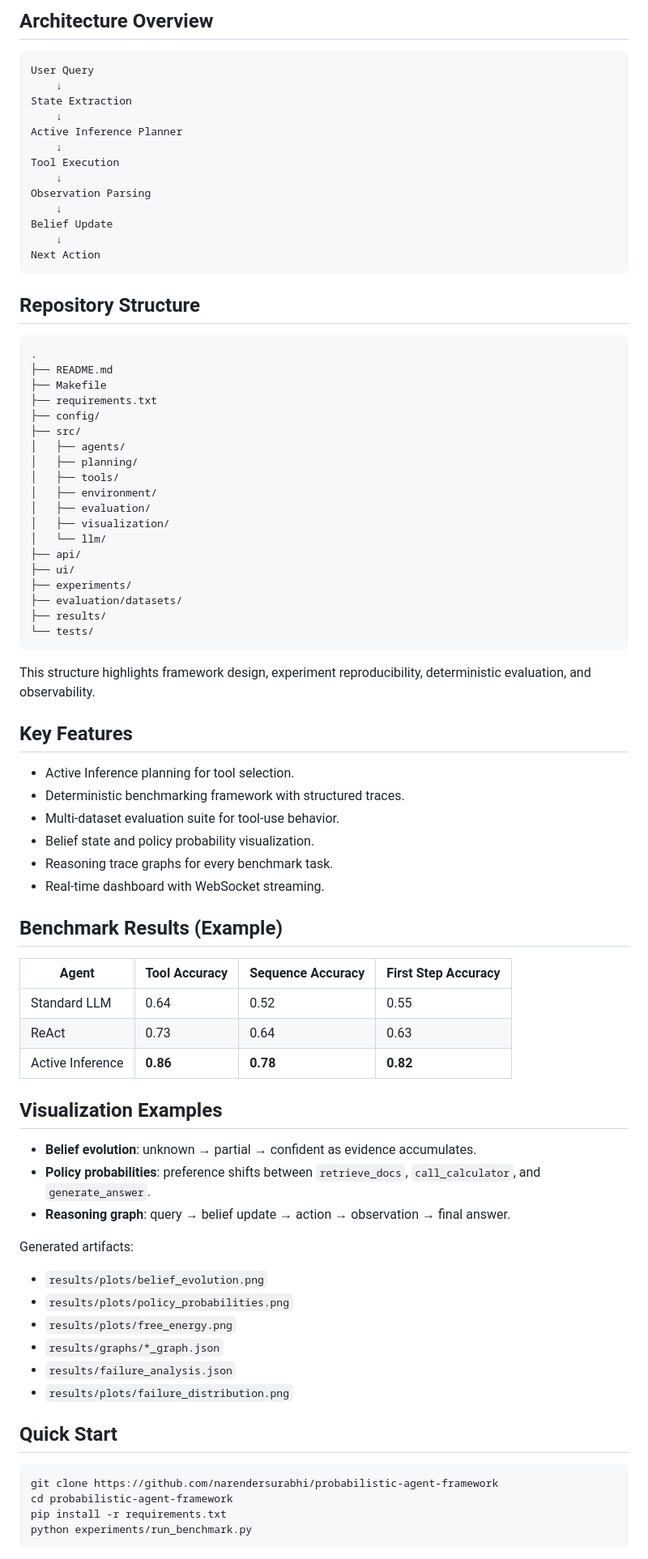
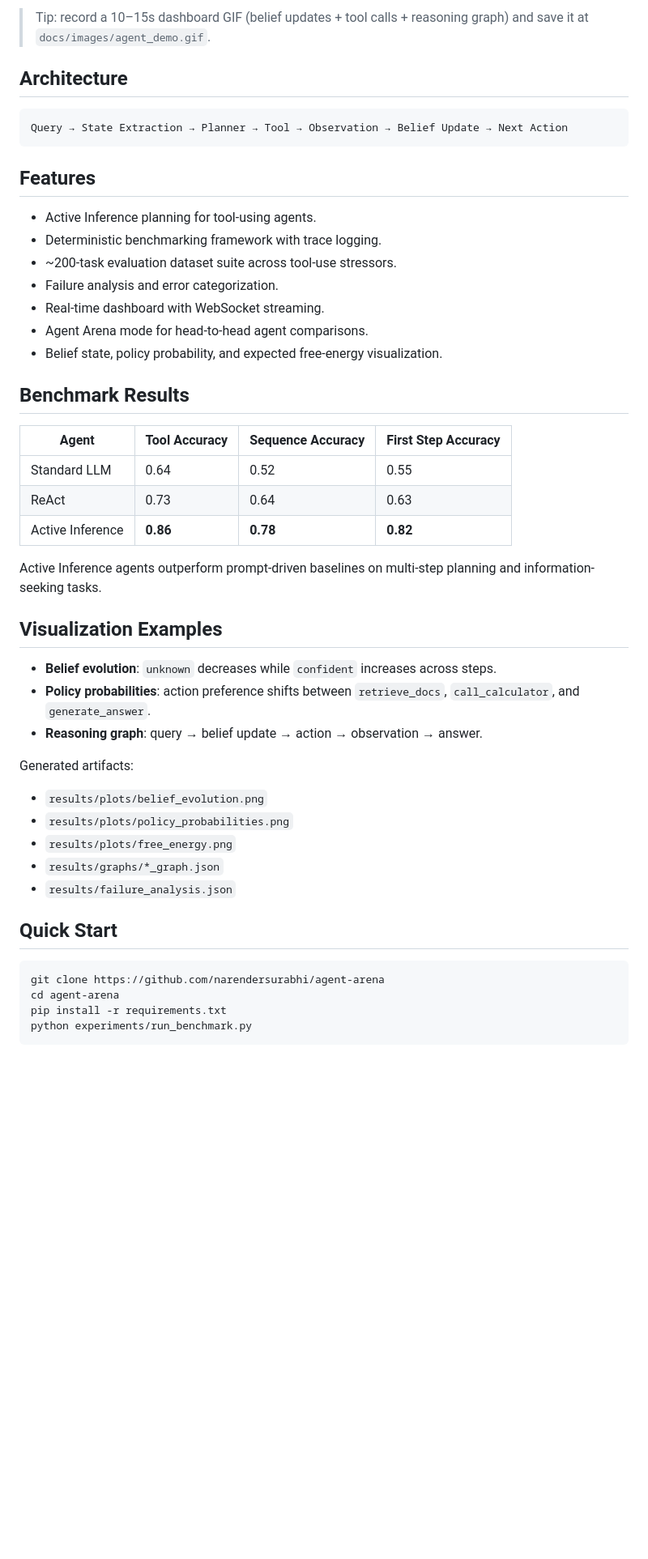
Before and after one commit to narendersurabhi/probabilistic-agent-framework, a Markdown page: README.md, the part around one of its changes. Shown at 81% size. Drawn GitHub-style; blank space fills up the shorter version.

Commit message:
Revamp README for research-grade GitHub landing page

````diff
--- a/README.md
+++ b/README.md
@@ -16,70 +16,37 @@ This repository includes a live dashboard and trace viewer for inspecting agent
 
-## Architecture Overview
+> Tip: record a 10–15s dashboard GIF (belief updates + tool calls + reasoning graph) and save it at `docs/images/agent_demo.gif`.
+
+## Architecture
 
 ```text
-User Query
-    ↓
-State Extraction
-    ↓
-Active Inference Planner
-    ↓
-Tool Execution
-    ↓
-Observation Parsing
-    ↓
-Belief Update
-    ↓
-Next Action
+Query → State Extraction → Planner → Tool → Observation → Belief Update → Next Action
 ```
 
-## Repository Structure
+## Features
 
-```text
-.
-├── README.md
-├── Makefile
-├── requirements.txt
-├── config/
-├── src/
-│   ├── agents/
-│   ├── planning/
-│   ├── tools/
-│   ├── environment/
-│   ├── evaluation/
-│   ├── visualization/
-│   └── llm/
-├── api/
-├── ui/
-├── experiments/
-├── evaluation/datasets/
-├── results/
-└── tests/
-```
+- Active Inference planning for tool-using agents.
+- Deterministic benchmarking framework with trace logging.
+- ~200-task evaluation dataset suite across tool-use stressors.
+- Failure analysis and error categorization.
+- Real-time dashboard with WebSocket streaming.
+- Agent Arena mode for head-to-head agent comparisons.
+- Belief state, policy probability, and expected free-energy visualization.
 
-This structure highlights framework design, experiment reproducibility, deterministic evaluation, and observability.
-
-## Key Features
-
-- Active Inference planning for tool selection.
-- Deterministic benchmarking framework with structured traces.
-- Multi-dataset evaluation suite for tool-use behavior.
-- Belief state and policy probability visualization.
-- Reasoning trace graphs for every benchmark task.
-- Real-time dashboard with WebSocket streaming.
-
-## Benchmark Results (Example)
+## Benchmark Results
 
 | Agent            | Tool Accuracy | Sequence Accuracy | First Step Accuracy |
-|------------------|---------------|-------------------|---------------------|
+| ---------------- | ------------- | ----------------- | ------------------- |
 | Standard LLM     | 0.64          | 0.52              | 0.55                |
 | ReAct            | 0.73          | 0.64              | 0.63                |
 | Active Inference | **0.86**      | **0.78**          | **0.82**            |
 
+Active Inference agents outperform prompt-driven baselines on multi-step planning and information-seeking tasks.
+
 ## Visualization Examples
 
-- **Belief evolution**: unknown → partial → confident as evidence accumulates.
-- **Policy probabilities**: preference shifts between `retrieve_docs`, `call_calculator`, and `generate_answer`.
-- **Reasoning graph**: query → belief update → action → observation → final answer.
+- **Belief evolution**: `unknown` decreases while `confident` increases across steps.
+- **Policy probabilities**: action preference shifts between `retrieve_docs`, `call_calculator`, and `generate_answer`.
+- **Reasoning graph**: query → belief update → action → observation → answer.
 
 Generated artifacts:
 
@@ -88,13 +55,12 @@ Generated artifacts:
 - `results/plots/free_energy.png`
 - `results/graphs/*_graph.json`
 - `results/failure_analysis.json`
-- `results/plots/failure_distribution.png`
 
 ## Quick Start
 
 ```bash
-git clone https://github.com/narendersurabhi/probabilistic-agent-framework
-cd probabilistic-agent-framework
+git clone https://github.com/narendersurabhi/agent-arena
+cd agent-arena
 pip install -r requirements.txt
 python experiments/run_benchmark.py
 ```
````
Also changed, not shown: other parts of README.md (+74 -146 lines), AGENTS.md (+6 -0 lines).
